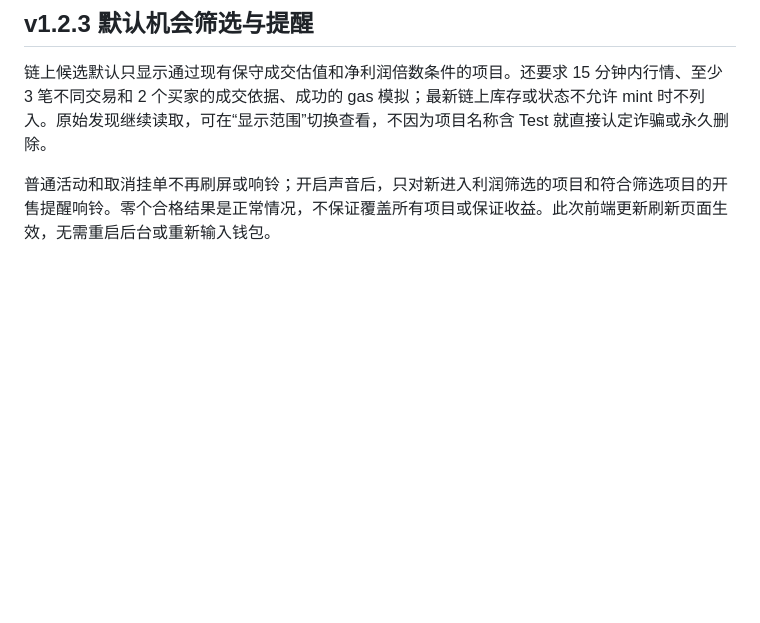
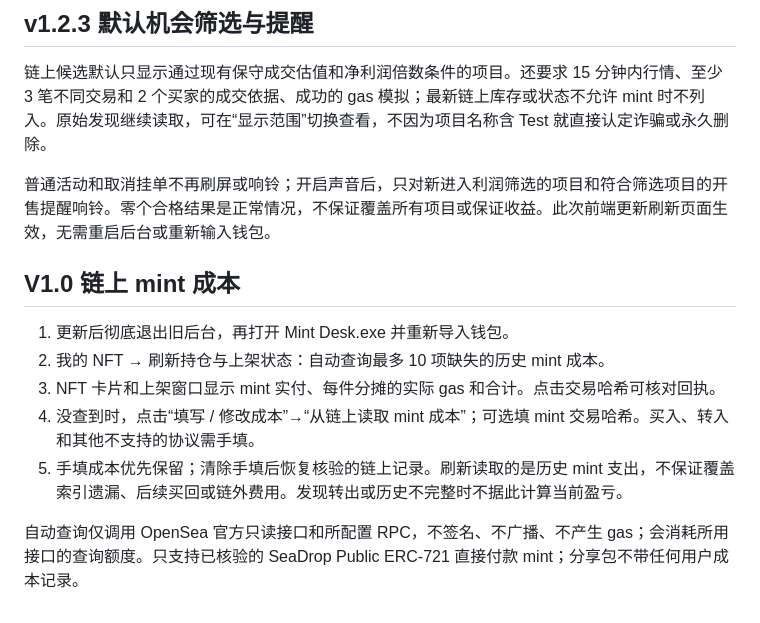
Before and after one commit to cryptoresetlife/mint-desk, a Markdown page: docs/USER-GUIDE.md, the part around the change. GitHub-like rendering; blank space fills up the shorter version.

Commit message:
Document automatic wallet mint cost lookup

```diff
--- a/docs/USER-GUIDE.md
+++ b/docs/USER-GUIDE.md
@@ -136,3 +136,14 @@ v1.2.1 启动器会核对后台所属文件夹。另一文件夹的 Mint Desk
 链上候选默认只显示通过现有保守成交估值和净利润倍数条件的项目。还要求 15 分钟内行情、至少 3 笔不同交易和 2 个买家的成交依据、成功的 gas 模拟；最新链上库存或状态不允许 mint 时不列入。原始发现继续读取，可在“显示范围”切换查看，不因为项目名称含 Test 就直接认定诈骗或永久删除。
 
 普通活动和取消挂单不再刷屏或响铃；开启声音后，只对新进入利润筛选的项目和符合筛选项目的开售提醒响铃。零个合格结果是正常情况，不保证覆盖所有项目或保证收益。此次前端更新刷新页面生效，无需重启后台或重新输入钱包。
+
+
+## V1.0 链上 mint 成本
+
+1. 更新后彻底退出旧后台，再打开 Mint Desk.exe 并重新导入钱包。
+2. 我的 NFT → 刷新持仓与上架状态：自动查询最多 10 项缺失的历史 mint 成本。
+3. NFT 卡片和上架窗口显示 mint 实付、每件分摊的实际 gas 和合计。点击交易哈希可核对回执。
+4. 没查到时，点击“填写 / 修改成本”→“从链上读取 mint 成本”；可选填 mint 交易哈希。买入、转入和其他不支持的协议需手填。
+5. 手填成本优先保留；清除手填后恢复核验的链上记录。刷新读取的是历史 mint 支出，不保证覆盖索引遗漏、后续买回或链外费用。发现转出或历史不完整时不据此计算当前盈亏。
+
+自动查询仅调用 OpenSea 官方只读接口和所配置 RPC，不签名、不广播、不产生 gas；会消耗所用接口的查询额度。只支持已核验的 SeaDrop Public ERC-721 直接付款 mint；分享包不带任何用户成本记录。
```
